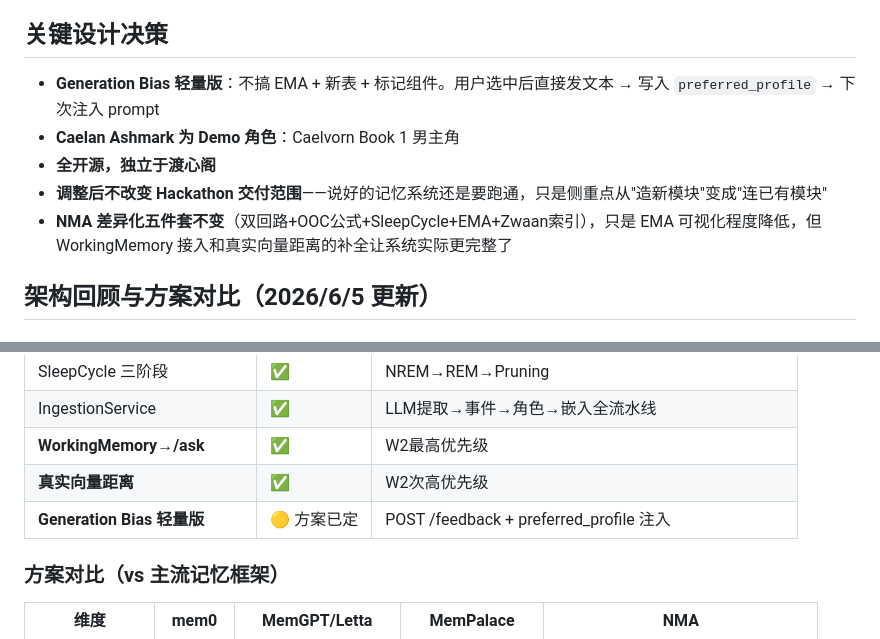
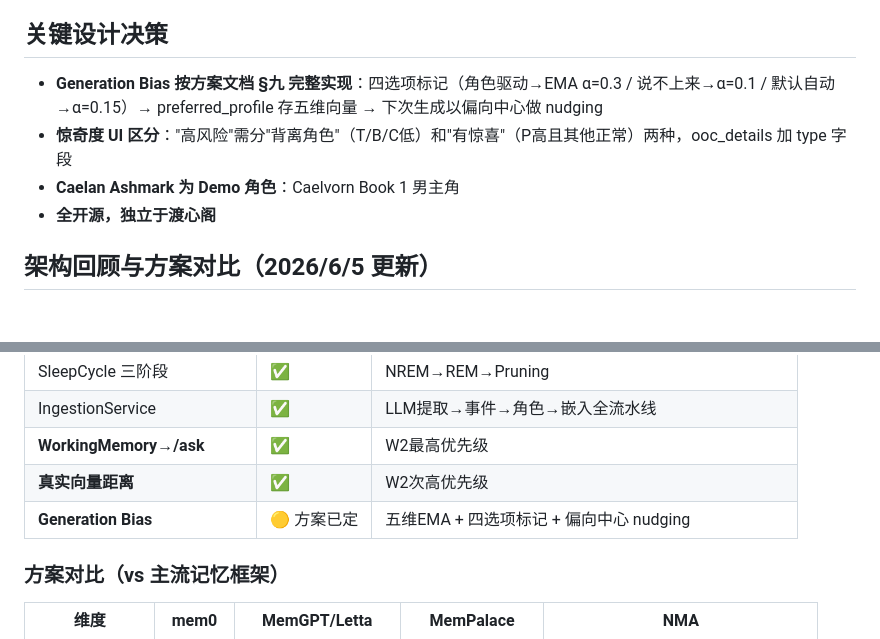
Before and after one commit to cask0910/nexus, a Markdown page: md/NMA.md, 2 parts joined by grey strips. GitHub-like rendering.

```diff
--- a/md/NMA.md
+++ b/md/NMA.md
@@ -124,11 +116,10 @@
 
 ## 关键设计决策
 
-- **Generation Bias 轻量版**：不搞 EMA + 新表 + 标记组件。用户选中后直接发文本 → 写入 `preferred_profile` → 下次注入 prompt
+- **Generation Bias 按方案文档 §九 完整实现**：四选项标记（角色驱动→EMA α=0.3 / 说不上来→α=0.1 / 默认自动→α=0.15）→ preferred_profile 存五维向量 → 下次生成以偏向中心做 nudging
+- **惊奇度 UI 区分**："高风险"需分"背离角色"（T/B/C低）和"有惊喜"（P高且其他正常）两种，ooc_details 加 type 字段
 - **Caelan Ashmark 为 Demo 角色**：Caelvorn Book 1 男主角
 - **全开源，独立于渡心阁**
-- **调整后不改变 Hackathon 交付范围**——说好的记忆系统还是要跑通，只是侧重点从"造新模块"变成"连已有模块"
-- **NMA 差异化五件套不变**（双回路+OOC公式+SleepCycle+EMA+Zwaan索引），只是 EMA 可视化程度降低，但 WorkingMemory 接入和真实向量距离的补全让系统实际更完整了
 
 ## 架构回顾与方案对比（2026/6/5 更新）
 
@@ -143,7 +134,7 @@
 | IngestionService | ✅ | LLM提取→事件→角色→嵌入全流水线 |
 | **WorkingMemory→/ask** | ✅ | W2最高优先级 |
 | **真实向量距离** | ✅ | W2次高优先级 |
-| **Generation Bias 轻量版** | 🟡 方案已定 | POST /feedback + preferred_profile 注入 |
+| **Generation Bias** | 🟡 方案已定 | 五维EMA + 四选项标记 + 偏向中心 nudging |
 
 ### 方案对比（vs 主流记忆框架）
 | 维度 | mem0 | MemGPT/Letta | MemPalace | NMA |
```
Also changed, not shown: other parts of md/NMA.md (+21 -29 lines).
